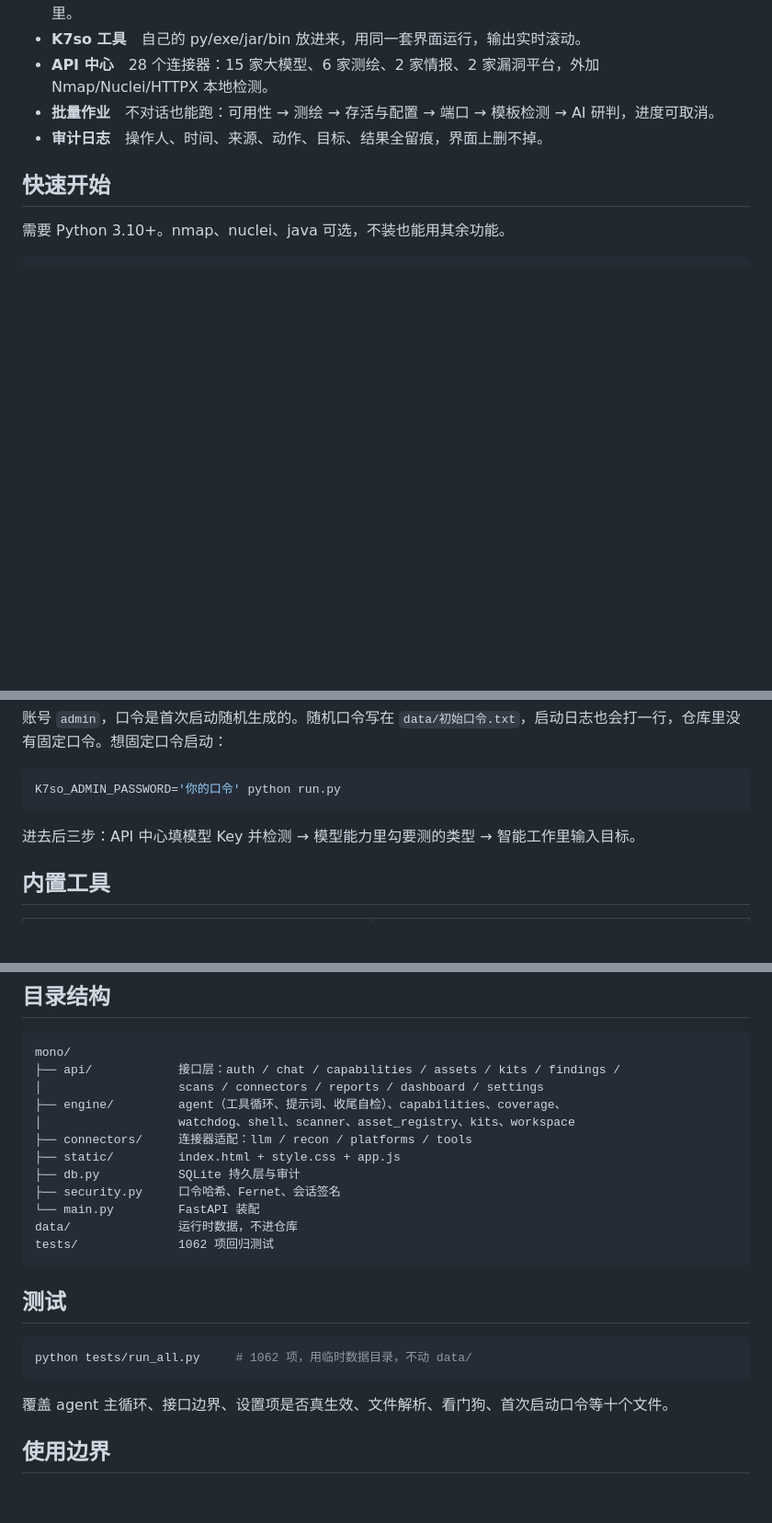
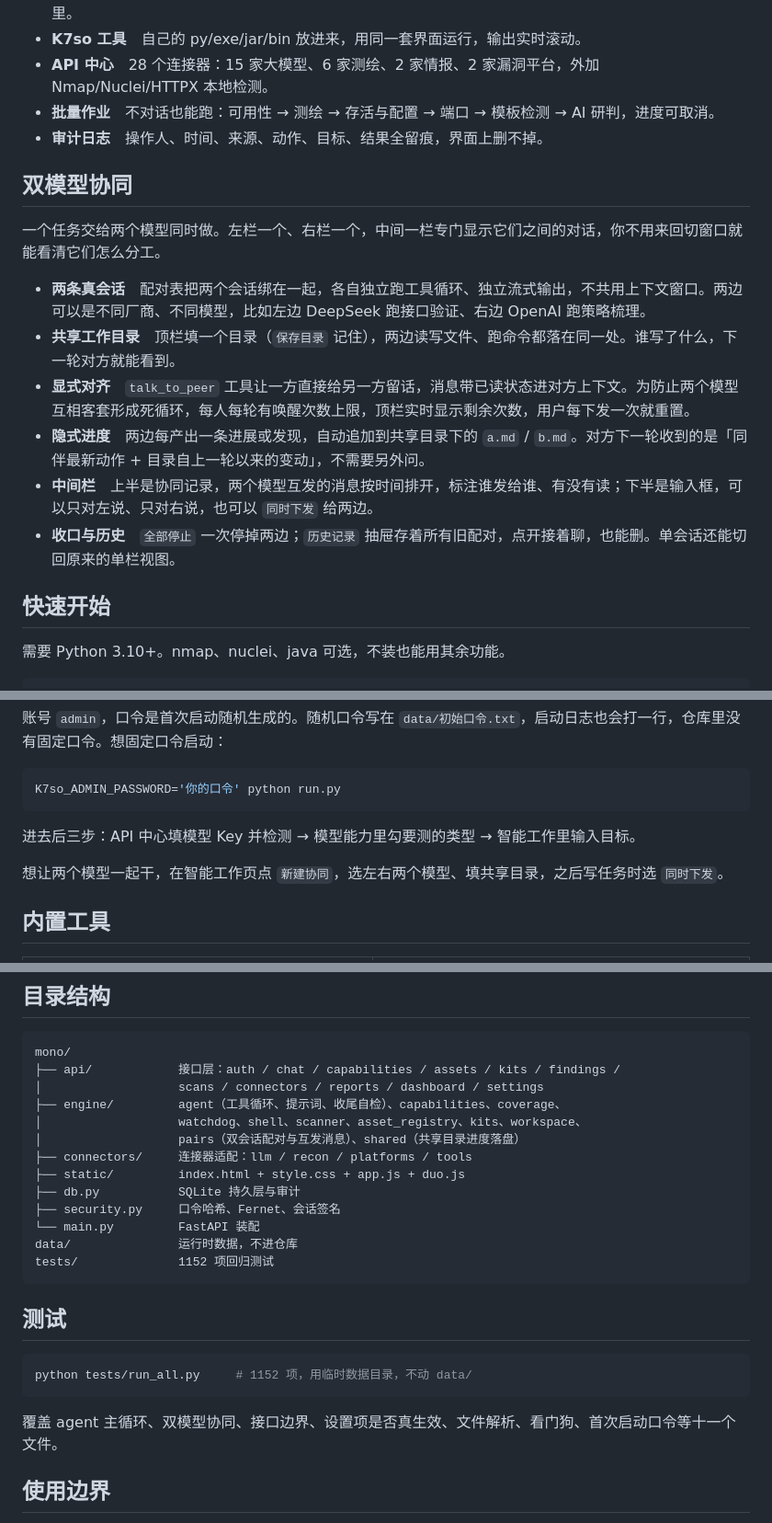
Before and after one commit to K7so/K7so, a Markdown page: README.md, 3 parts joined by grey strips. Shown at 92% size. Rendered like a GitHub page; blank space fills up the shorter version.

````diff
--- a/README.md
+++ b/README.md
@@ -30,6 +39,17 @@ FastAPI + 原生 HTML/CSS/JS + SQLite。运行时只依赖 4 个 Python 包，
 - **API 中心**　28 个连接器：15 家大模型、6 家测绘、2 家情报、2 家漏洞平台，外加 Nmap/Nuclei/HTTPX 本地检测。
 - **批量作业**　不对话也能跑：可用性 → 测绘 → 存活与配置 → 端口 → 模板检测 → AI 研判，进度可取消。
 - **审计日志**　操作人、时间、来源、动作、目标、结果全留痕，界面上删不掉。
+
+## 双模型协同
+
+一个任务交给两个模型同时做。左栏一个、右栏一个，中间一栏专门显示它们之间的对话，你不用来回切窗口就能看清它们怎么分工。
+
+- **两条真会话**　配对表把两个会话绑在一起，各自独立跑工具循环、独立流式输出，不共用上下文窗口。两边可以是不同厂商、不同模型，比如左边 DeepSeek 跑接口验证、右边 OpenAI 跑策略梳理。
+- **共享工作目录**　顶栏填一个目录（`保存目录` 记住），两边读写文件、跑命令都落在同一处。谁写了什么，下一轮对方就能看到。
+- **显式对齐**　`talk_to_peer` 工具让一方直接给另一方留话，消息带已读状态进对方上下文。为防止两个模型互相客套形成死循环，每人每轮有唤醒次数上限，顶栏实时显示剩余次数，用户每下发一次就重置。
+- **隐式进度**　两边每产出一条进展或发现，自动追加到共享目录下的 `a.md` / `b.md`。对方下一轮收到的是「同伴最新动作 + 目录自上一轮以来的变动」，不需要另外问。
+- **中间栏**　上半是协同记录，两个模型互发的消息按时间排开，标注谁发给谁、有没有读；下半是输入框，可以只对左说、只对右说，也可以 `同时下发` 给两边。
+- **收口与历史**　`全部停止` 一次停掉两边；`历史记录` 抽屉存着所有旧配对，点开接着聊，也能删。单会话还能切回原来的单栏视图。
 
 ## 快速开始
 
@@ -52,6 +72,8 @@ K7so_ADMIN_PASSWORD='你的口令' python run.py
 
 进去后三步：API 中心填模型 Key 并检测 → 模型能力里勾要测的类型 → 智能工作里输入目标。
 
+想让两个模型一起干，在智能工作页点 `新建协同`，选左右两个模型、填共享目录，之后写任务时选 `同时下发`。
+
 ## 内置工具
 
 | 工具 | 说明 |
@@ -140,23 +163,24 @@ mono/
 ├── api/            接口层：auth / chat / capabilities / assets / kits / findings /
 │                   scans / connectors / reports / dashboard / settings
 ├── engine/         agent（工具循环、提示词、收尾自检）、capabilities、coverage、
-│                   watchdog、shell、scanner、asset_registry、kits、workspace
+│                   watchdog、shell、scanner、asset_registry、kits、workspace、
+│                   pairs（双会话配对与互发消息）、shared（共享目录进度落盘）
 ├── connectors/     连接器适配：llm / recon / platforms / tools
-├── static/         index.html + style.css + app.js
+├── static/         index.html + style.css + app.js + duo.js
 ├── db.py           SQLite 持久层与审计
 ├── security.py     口令哈希、Fernet、会话签名
 └── main.py         FastAPI 装配
 data/               运行时数据，不进仓库
-tests/              1062 项回归测试
+tests/              1152 项回归测试
 ```
 
 ## 测试
 
 ```bash
-python tests/run_all.py     # 1062 项，用临时数据目录，不动 data/
+python tests/run_all.py     # 1152 项，用临时数据目录，不动 data/
 ```
 
-覆盖 agent 主循环、接口边界、设置项是否真生效、文件解析、看门狗、首次启动口令等十个文件。
+覆盖 agent 主循环、双模型协同、接口边界、设置项是否真生效、文件解析、看门狗、首次启动口令等十一个文件。
 
 ## 使用边界
 
````
Also changed, not shown: other parts of README.md (+11 -1 lines), docs/screenshots/09-duo-collab.png (added), docs/screenshots/10-duo-history.png (added), docs/screenshots/11-duo-new.png (added), docs/screenshots/12-duo-single.png (added), docs/screenshots/13-duo-dashboard.png (added), 13 other files.
